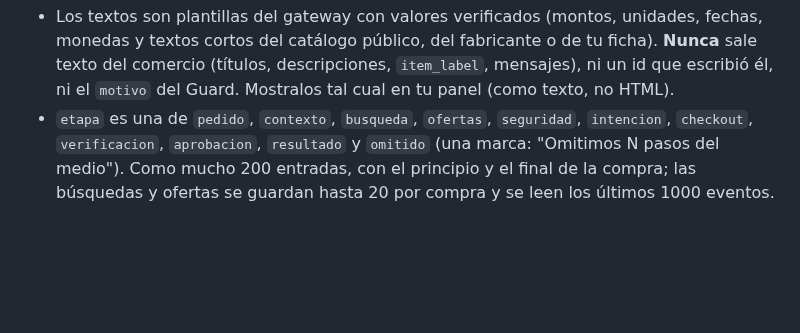
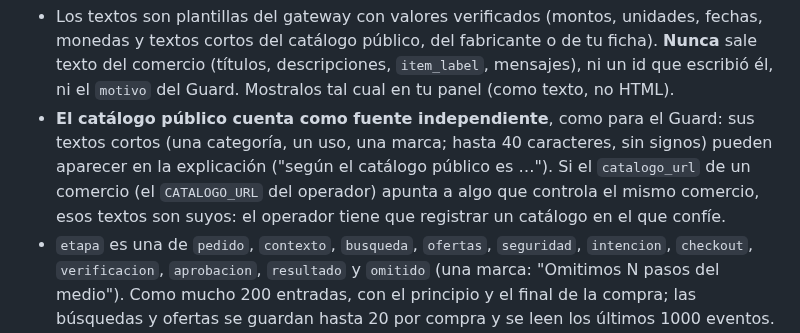
Before and after one commit to FacundoSansalone/Build-101, a Markdown page: docs/INTEGRACION.md, the part around the change. GitHub-like rendering; blank space fills up the shorter version.

Commit message:
docs: el catálogo público cuenta como fuente independiente en la explicación
Sus textos cortos pueden aparecer en la explicación: si el `catalogo_url`
de un comercio lo controla el mismo comercio, esos textos son suyos.

Co-Authored-By: Claude Opus 5.5 <noreply@anthropic.com>
Claude-Session: https://claude.ai/code/session_01Aq6H2GvpmZET8WoxXh5LUQ

```diff
--- a/docs/INTEGRACION.md
+++ b/docs/INTEGRACION.md
@@ -603,6 +603,13 @@ no es tuya):
   fabricante o de tu ficha). **Nunca** sale texto del comercio (títulos,
   descripciones, `item_label`, mensajes), ni un id que escribió él, ni el
   `motivo` del Guard. Mostralos tal cual en tu panel (como texto, no HTML).
+- **El catálogo público cuenta como fuente independiente**, como para el
+  Guard: sus textos cortos (una categoría, un uso, una marca; hasta 40
+  caracteres, sin signos) pueden aparecer en la explicación ("según el
+  catálogo público es …"). Si el `catalogo_url` de un comercio (el
+  `CATALOGO_URL` del operador) apunta a algo que controla el mismo comercio,
+  esos textos son suyos: el operador tiene que registrar un catálogo en el
+  que confíe.
 - `etapa` es una de `pedido`, `contexto`, `busqueda`, `ofertas`,
   `seguridad`, `intencion`, `checkout`, `verificacion`, `aprobacion`,
   `resultado` y `omitido` (una marca: "Omitimos N pasos del medio"). Como
```
